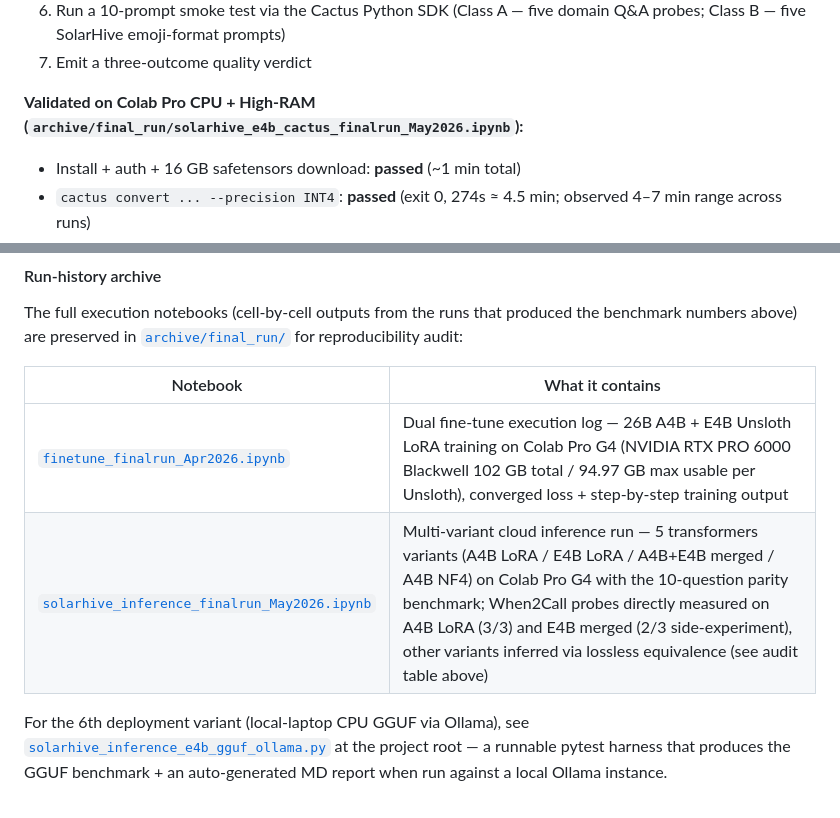
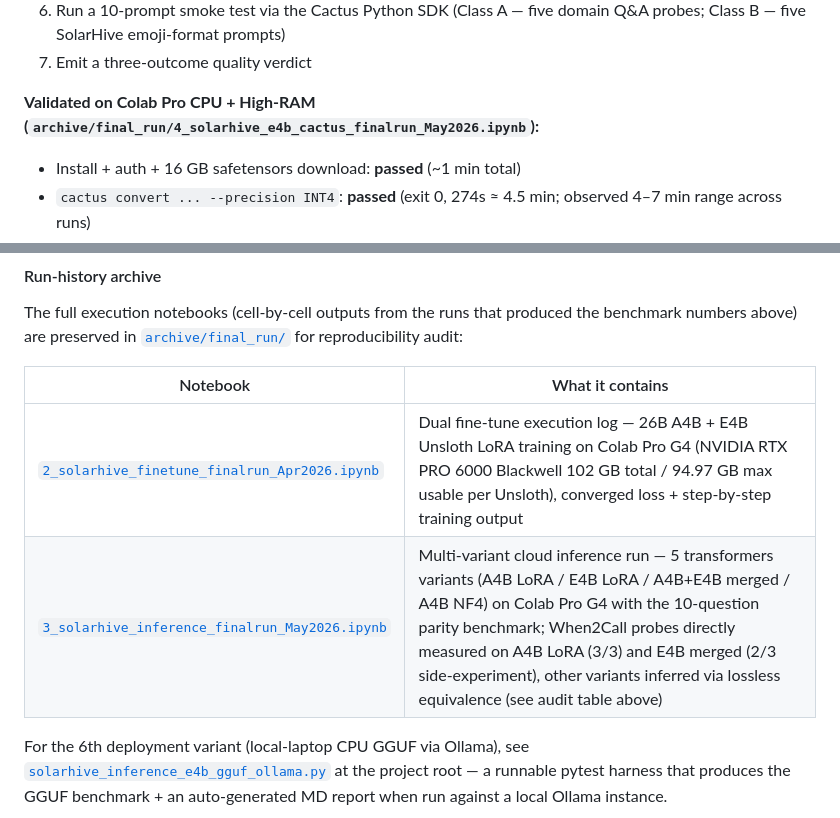
Before and after one commit to youshen-lim/the-gemma4-good-hackathon-solarhive, a Markdown page: README.md, 2 parts joined by grey strips. GitHub-like rendering.

Commit message:
README: update archive/final_run/ paths to numeric-prefixed filenames
Three hardcoded references to old filenames were left over from the
prefix rename in a3ebf61. Updates the cactus-validated callout (line 581)
and the run-history archive table (lines 903-904) to point at the
1_/2_/3_/4_ filenames so the links resolve.

Co-Authored-By: Claude Opus 4.7 (1M context) <noreply@anthropic.com>

```diff
--- a/README.md
+++ b/README.md
@@ -578,7 +578,7 @@ For the **native mobile** Phone tier, SolarHive targets the Cactus Special Techn
 6. Run a 10-prompt smoke test via the Cactus Python SDK (Class A — five domain Q&A probes; Class B — five SolarHive emoji-format prompts)
 7. Emit a three-outcome quality verdict
 
-**Validated on Colab Pro CPU + High-RAM (`archive/final_run/solarhive_e4b_cactus_finalrun_May2026.ipynb`):**
+**Validated on Colab Pro CPU + High-RAM (`archive/final_run/4_solarhive_e4b_cactus_finalrun_May2026.ipynb`):**
 
 - Install + auth + 16 GB safetensors download: **passed** (~1 min total)
 - `cactus convert ... --precision INT4`: **passed** (exit 0, 274s ≈ 4.5 min; observed 4–7 min range across runs)
@@ -900,8 +900,8 @@ The full execution notebooks (cell-by-cell outputs from the runs that produced t
 
 | Notebook | What it contains |
 |---|---|
-| [`finetune_finalrun_Apr2026.ipynb`](archive/final_run/finetune_finalrun_Apr2026.ipynb) | Dual fine-tune execution log — 26B A4B + E4B Unsloth LoRA training on Colab Pro G4 (NVIDIA RTX PRO 6000 Blackwell 102 GB total / 94.97 GB max usable per Unsloth), converged loss + step-by-step training output |
-| [`solarhive_inference_finalrun_May2026.ipynb`](archive/final_run/solarhive_inference_finalrun_May2026.ipynb) | Multi-variant cloud inference run — 5 transformers variants (A4B LoRA / E4B LoRA / A4B+E4B merged / A4B NF4) on Colab Pro G4 with the 10-question parity benchmark; When2Call probes directly measured on A4B LoRA (3/3) and E4B merged (2/3 side-experiment), other variants inferred via lossless equivalence (see audit table above) |
+| [`2_solarhive_finetune_finalrun_Apr2026.ipynb`](archive/final_run/2_solarhive_finetune_finalrun_Apr2026.ipynb) | Dual fine-tune execution log — 26B A4B + E4B Unsloth LoRA training on Colab Pro G4 (NVIDIA RTX PRO 6000 Blackwell 102 GB total / 94.97 GB max usable per Unsloth), converged loss + step-by-step training output |
+| [`3_solarhive_inference_finalrun_May2026.ipynb`](archive/final_run/3_solarhive_inference_finalrun_May2026.ipynb) | Multi-variant cloud inference run — 5 transformers variants (A4B LoRA / E4B LoRA / A4B+E4B merged / A4B NF4) on Colab Pro G4 with the 10-question parity benchmark; When2Call probes directly measured on A4B LoRA (3/3) and E4B merged (2/3 side-experiment), other variants inferred via lossless equivalence (see audit table above) |
 
 For the 6th deployment variant (local-laptop CPU GGUF via Ollama), see [`solarhive_inference_e4b_gguf_ollama.py`](solarhive_inference_e4b_gguf_ollama.py) at the project root — a runnable pytest harness that produces the GGUF benchmark + an auto-generated MD report when run against a local Ollama instance.
 
```
